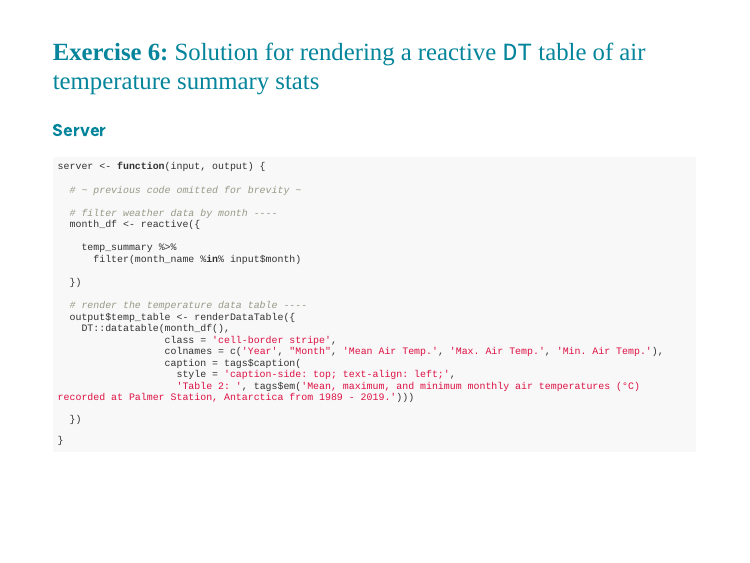
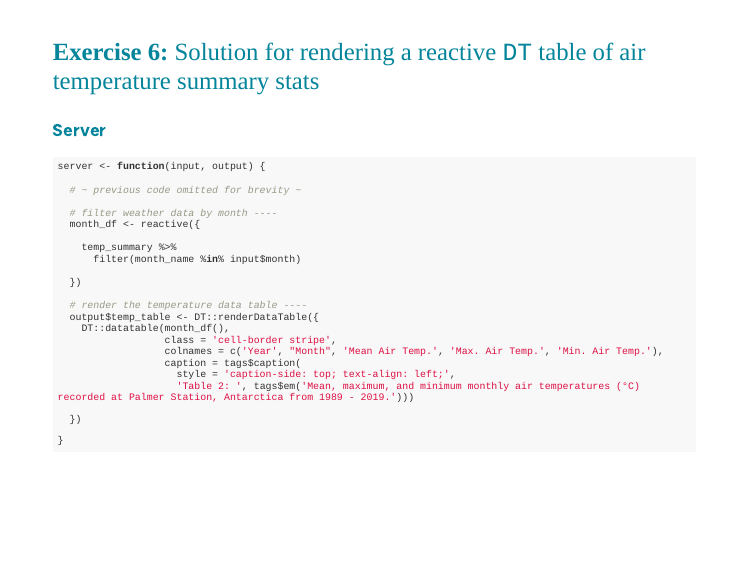
Before and after one commit to UCSB-MEDS/shiny-workshop, an R Markdown document (index.Rmd): page 82 of 106. The pictures show the slides in the output file index.html that the author committed with the source; the slides are laid out offline by our stand-in for remark.js, each with all of its steps uncovered, in fonts that may differ from those the slides ask for, and without slide numbers, shadows or browser add-ons.

Commit message:
specified DT::renderDataTable in exercise 6 solution

```diff
--- a/index.Rmd
+++ b/index.Rmd
@@ -1937,7 +1937,7 @@ server <- function(input, output) {
   })
 
   # render the temperature data table ----
-  output$temp_table <- renderDataTable({
+  output$temp_table <- DT::renderDataTable({
     DT::datatable(month_df(),
                   class = 'cell-border stripe',
                   colnames = c('Year', "Month", 'Mean Air Temp.', 'Max. Air Temp.', 'Min. Air Temp.'),
```
Also changed, not shown: index.html.
